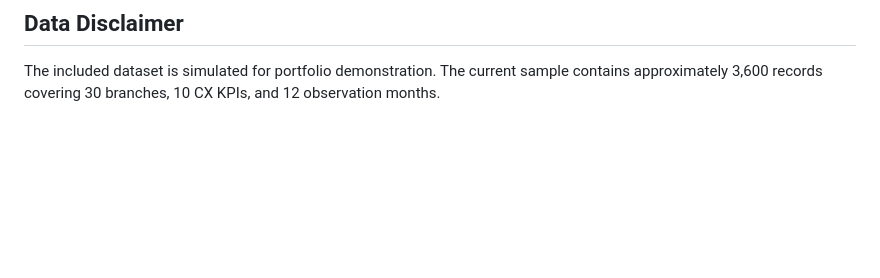
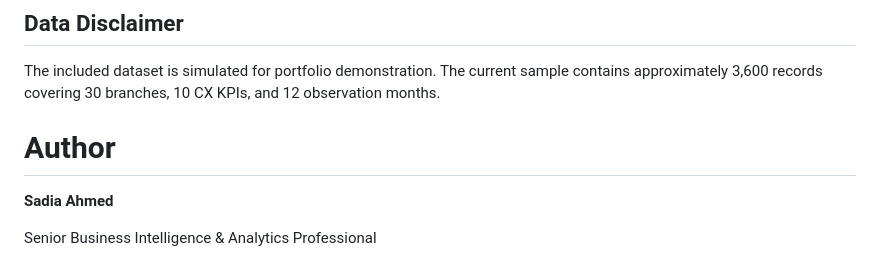
Before and after one commit to saddykins/CX-Momentum, a Markdown page: README.md, the part around the change. Drawn GitHub-style; blank space fills up the shorter version.

Commit message:
Include author details in README
Added author information to the README.

```diff
--- a/README.md
+++ b/README.md
@@ -149,3 +149,9 @@ in a browser.
 ## Data Disclaimer
 
 The included dataset is simulated for portfolio demonstration. The current sample contains approximately 3,600 records covering 30 branches, 10 CX KPIs, and 12 observation months.
+
+# Author
+
+**Sadia Ahmed**
+
+Senior Business Intelligence & Analytics Professional
```
